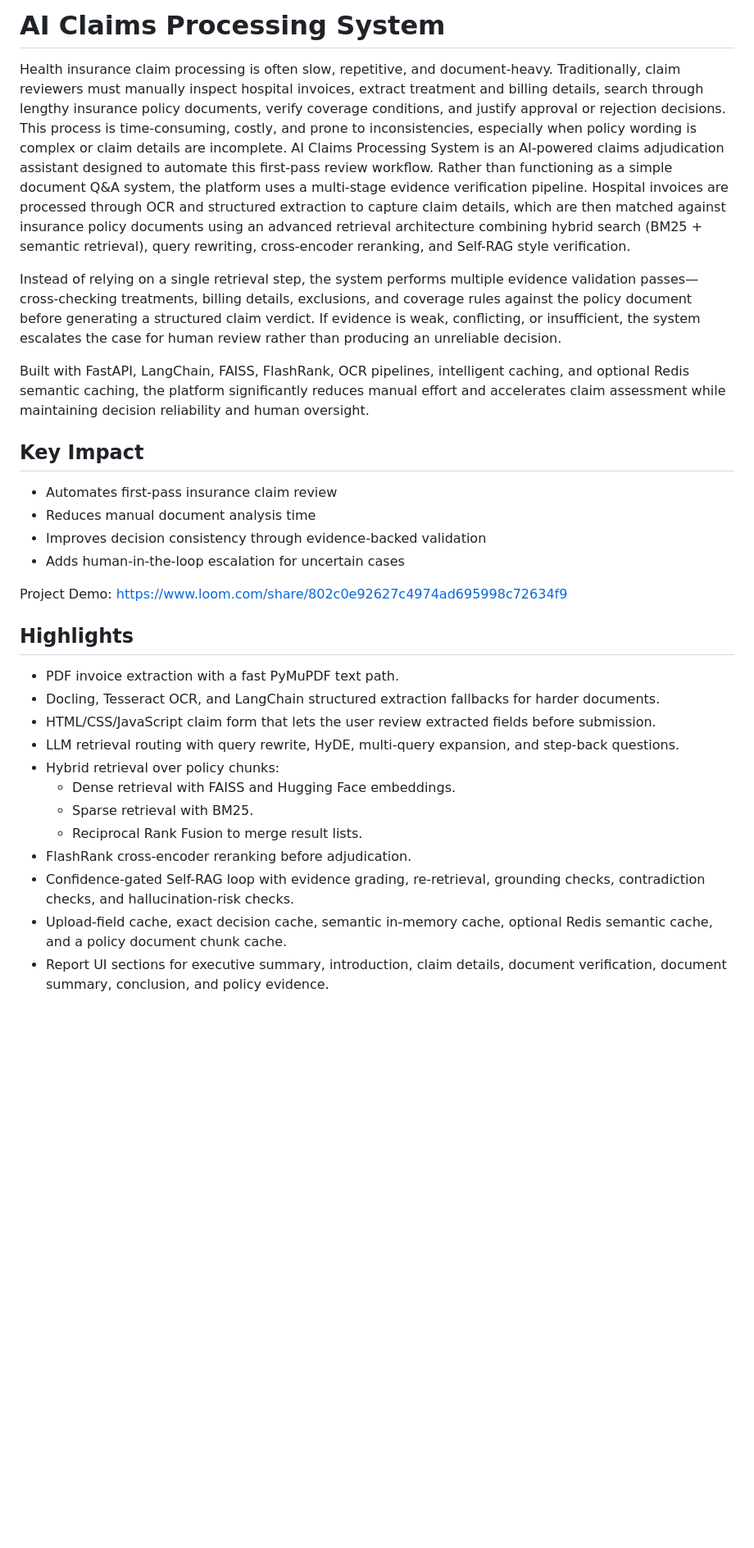
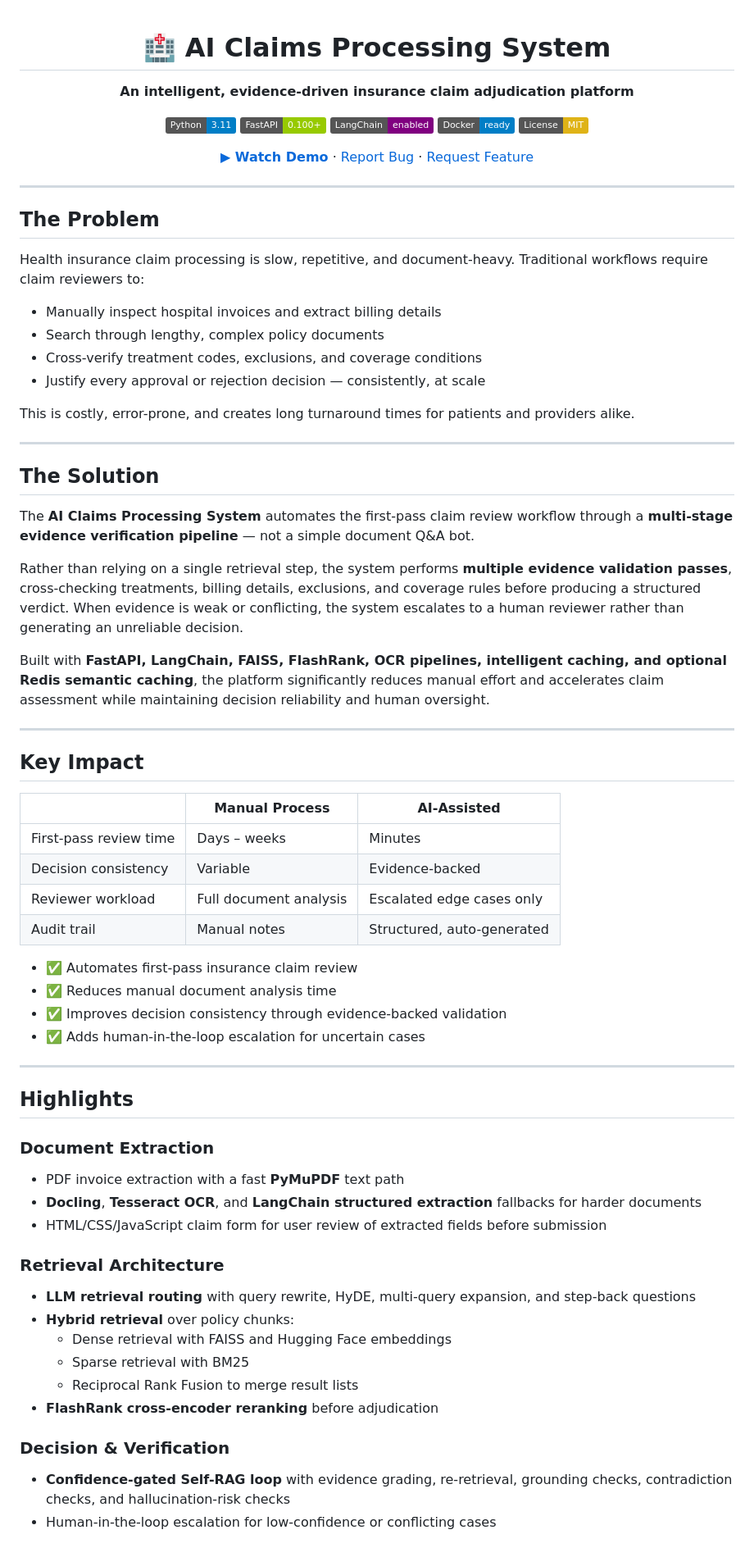
Before and after one commit to Shoaib-33/AI-Claims-Processing-System, a Markdown page: README.md, the part around one of its changes. Shown at 82% size. GitHub-like rendering; badges without logos; blank space fills up the shorter version.

```diff
--- a/README.md
+++ b/README.md
@@ -1,34 +1,76 @@
-# AI Claims Processing System
+<div align="center">
 
-Health insurance claim processing is often slow, repetitive, and document-heavy. Traditionally, claim reviewers must manually inspect hospital invoices, extract treatment and billing details, search through lengthy insurance policy documents, verify coverage conditions, and justify approval or rejection decisions. This process is time-consuming, costly, and prone to inconsistencies, especially when policy wording is complex or claim details are incomplete.
-AI Claims Processing System is an AI-powered claims adjudication assistant designed to automate this first-pass review workflow.
-Rather than functioning as a simple document Q&A system, the platform uses a multi-stage evidence verification pipeline. Hospital invoices are processed through OCR and structured extraction to capture claim details, which are then matched against insurance policy documents using an advanced retrieval architecture combining hybrid search (BM25 + semantic retrieval), query rewriting, cross-encoder reranking, and Self-RAG style verification.
+# 🏥 AI Claims Processing System
 
-Instead of relying on a single retrieval step, the system performs multiple evidence validation passes—cross-checking treatments, billing details, exclusions, and coverage rules against the policy document before generating a structured claim verdict. If evidence is weak, conflicting, or insufficient, the system escalates the case for human review rather than producing an unreliable decision.
+**An intelligent, evidence-driven insurance claim adjudication platform**
 
-Built with FastAPI, LangChain, FAISS, FlashRank, OCR pipelines, intelligent caching, and optional Redis semantic caching, the platform significantly reduces manual effort and accelerates claim assessment while maintaining decision reliability and human oversight.
+[![Python](https://img.shields.io/badge/Python-3.11-blue?logo=python)](https://python.org)
+[![FastAPI](https://img.shields.io/badge/FastAPI-0.100+-green?logo=fastapi)](https://fastapi.tiangolo.com)
+[![LangChain](https://img.shields.io/badge/LangChain-enabled-purple)](https://langchain.com)
+[![Docker](https://img.shields.io/badge/Docker-ready-blue?logo=docker)](https://docker.com)
+[![License: MIT](https://img.shields.io/badge/License-MIT-yellow)](LICENSE)
 
-  <h2>Key Impact</h2>
-  <ul>
-    <li>Automates first-pass insurance claim review</li>
-    <li>Reduces manual document analysis time</li>
-    <li>Improves decision consistency through evidence-backed validation</li>
-    <li>Adds human-in-the-loop escalation for uncertain cases</li>
-  </ul>
+[**▶ Watch Demo**](https://www.loom.com/share/802c0e92627c4974ad695998c72634f9) · [Report Bug](issues) · [Request Feature](issues)
 
-Project Demo: https://www.loom.com/share/802c0e92627c4974ad695998c72634f9
+</div>
+
+---
+
+## The Problem
+
+Health insurance claim processing is slow, repetitive, and document-heavy. Traditional workflows require claim reviewers to:
+
+- Manually inspect hospital invoices and extract billing details
+- Search through lengthy, complex policy documents
+- Cross-verify treatment codes, exclusions, and coverage conditions
+- Justify every approval or rejection decision — consistently, at scale
+
+This is costly, error-prone, and creates long turnaround times for patients and providers alike.
+
+---
+
+## The Solution
+
+The **AI Claims Processing System** automates the first-pass claim review workflow through a **multi-stage evidence verification pipeline** — not a simple document Q&A bot.
+
+Rather than relying on a single retrieval step, the system performs **multiple evidence validation passes**, cross-checking treatments, billing details, exclusions, and coverage rules before producing a structured verdict. When evidence is weak or conflicting, the system escalates to a human reviewer rather than generating an unreliable decision.
+
+Built with **FastAPI, LangChain, FAISS, FlashRank, OCR pipelines, intelligent caching, and optional Redis semantic caching**, the platform significantly reduces manual effort and accelerates claim assessment while maintaining decision reliability and human oversight.
+
+---
+
+## Key Impact
+
+| | Manual Process | AI-Assisted |
+|---|---|---|
+| First-pass review time | Days – weeks | Minutes |
+| Decision consistency | Variable | Evidence-backed |
+| Reviewer workload | Full document analysis | Escalated edge cases only |
+| Audit trail | Manual notes | Structured, auto-generated |
+
+- ✅ Automates first-pass insurance claim review
+- ✅ Reduces manual document analysis time
+- ✅ Improves decision consistency through evidence-backed validation
+- ✅ Adds human-in-the-loop escalation for uncertain cases
+
+---
 
 ## Highlights
 
-- PDF invoice extraction with a fast PyMuPDF text path.
-- Docling, Tesseract OCR, and LangChain structured extraction fallbacks for harder documents.
-- HTML/CSS/JavaScript claim form that lets the user review extracted fields before submission.
-- LLM retrieval routing with query rewrite, HyDE, multi-query expansion, and step-back questions.
-- Hybrid retrieval over policy chunks:
-  - Dense retrieval with FAISS and Hugging Face embeddings.
-  - Sparse retrieval with BM25.
-  - Reciprocal Rank Fusion to merge result lists.
-- FlashRank cross-encoder reranking before adjudication.
-- Confidence-gated Self-RAG loop with evidence grading, re-retrieval, grounding checks, contradiction checks, and hallucination-risk checks.
-- Upload-field cache, exact decision cache, semantic in-memory cache, optional Redis semantic cache, and a policy document chunk cache.
-- Report UI sections for executive summary, introduction, claim details, document verification, document summary, conclusion, and policy evidence.
+### Document Extraction
+- PDF invoice extraction with a fast **PyMuPDF** text path
+- **Docling**, **Tesseract OCR**, and **LangChain structured extraction** fallbacks for harder documents
+- HTML/CSS/JavaScript claim form for user review of extracted fields before submission
+
+### Retrieval Architecture
+- **LLM retrieval routing** with query rewrite, HyDE, multi-query expansion, and step-back questions
+- **Hybrid retrieval** over policy chunks:
+  - Dense retrieval with FAISS and Hugging Face embeddings
+  - Sparse retrieval with BM25
+  - Reciprocal Rank Fusion to merge result lists
+- **FlashRank cross-encoder reranking** before adjudication
+
+### Decision & Verification
+- **Confidence-gated Self-RAG loop** with evidence grading, re-retrieval, grounding checks, contradiction checks, and hallucination-risk checks
+- Human-in-the-loop escalation for low-confidence or conflicting cases
+
```
Also changed, not shown: other parts of README.md (+188 -157 lines).
